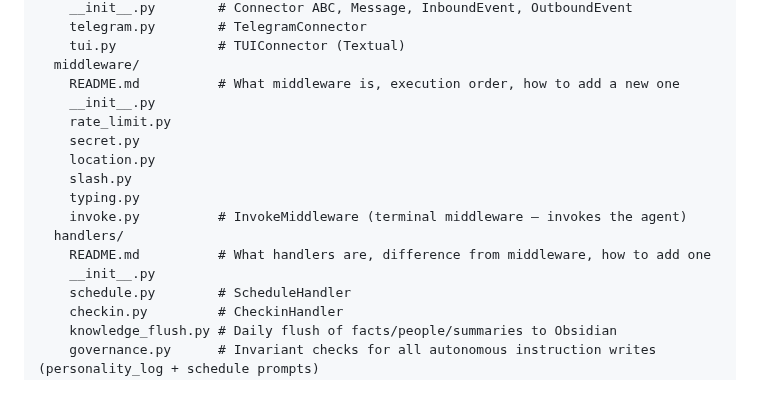
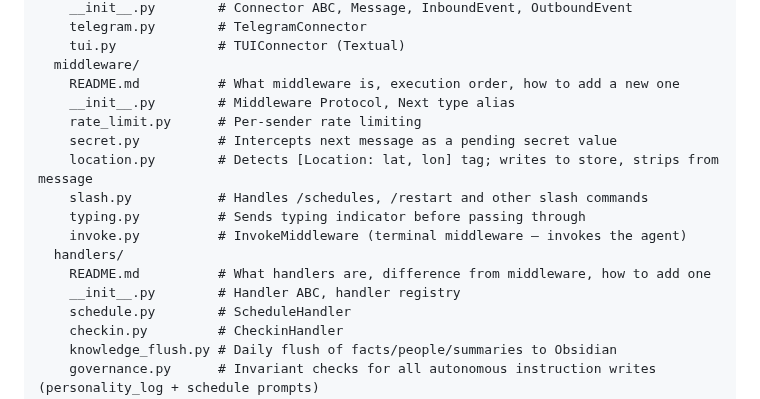
Before and after one commit to awfulwoman/awfulclaw, a Markdown page: docs/REIMPLEMENTATION_PLAN.md, the part around the change. Drawn GitHub-style.

Commit message:
docs: add comments to all files in package layout section
https://claude.ai/code/session_01FifcmyhVYHQT5xk3sh8y1o

```diff
--- a/docs/REIMPLEMENTATION_PLAN.md
+++ b/docs/REIMPLEMENTATION_PLAN.md
@@ -73,16 +73,16 @@ agent/
     tui.py             # TUIConnector (Textual)
   middleware/
     README.md          # What middleware is, execution order, how to add a new one
-    __init__.py
-    rate_limit.py
-    secret.py
-    location.py
-    slash.py
-    typing.py
+    __init__.py        # Middleware Protocol, Next type alias
+    rate_limit.py      # Per-sender rate limiting
+    secret.py          # Intercepts next message as a pending secret value
+    location.py        # Detects [Location: lat, lon] tag; writes to store, strips from message
+    slash.py           # Handles /schedules, /restart and other slash commands
+    typing.py          # Sends typing indicator before passing through
     invoke.py          # InvokeMiddleware (terminal middleware — invokes the agent)
   handlers/
     README.md          # What handlers are, difference from middleware, how to add one
-    __init__.py
+    __init__.py        # Handler ABC, handler registry
     schedule.py        # ScheduleHandler
     checkin.py         # CheckinHandler
     knowledge_flush.py # Daily flush of facts/people/summaries to Obsidian
```
